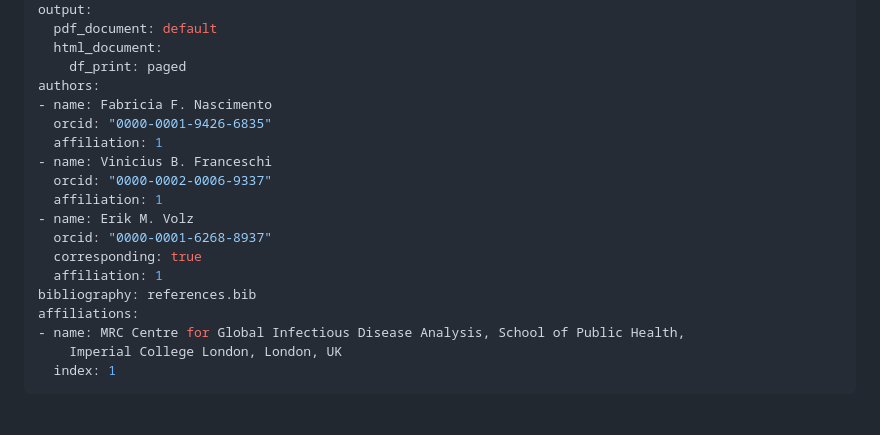
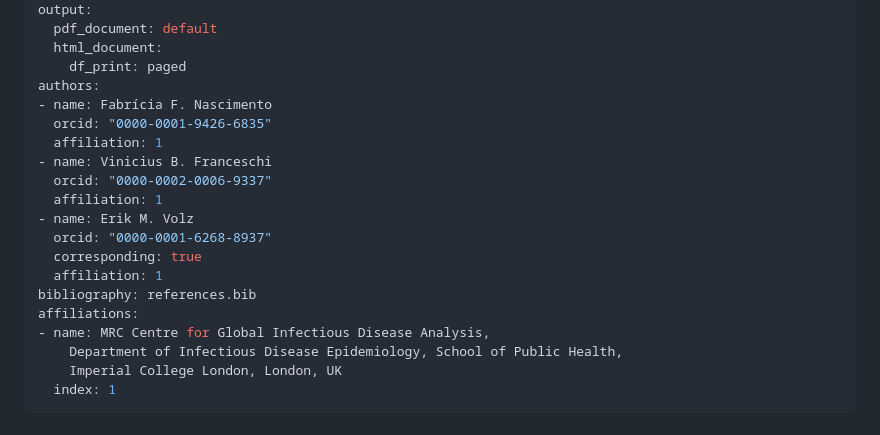
Before and after one commit to emvolz-phylodynamics/treestructure, a Markdown page: joss/paper_treestructure.md, the part around the change. GitHub-like rendering.

Commit message:
updated affiliation in joss paper

```diff
--- a/joss/paper_treestructure.md
+++ b/joss/paper_treestructure.md
@@ -11,7 +11,7 @@ output:
   html_document:
     df_print: paged
 authors:
-- name: Fabricia F. Nascimento
+- name: Fabrícia F. Nascimento
   orcid: "0000-0001-9426-6835"
   affiliation: 1
 - name: Vinicius B. Franceschi
@@ -23,7 +23,8 @@ authors:
   affiliation: 1
 bibliography: references.bib
 affiliations:
-- name: MRC Centre for Global Infectious Disease Analysis, School of Public Health,
+- name: MRC Centre for Global Infectious Disease Analysis,
+    Department of Infectious Disease Epidemiology, School of Public Health,
     Imperial College London, London, UK
   index: 1
 ---
```
